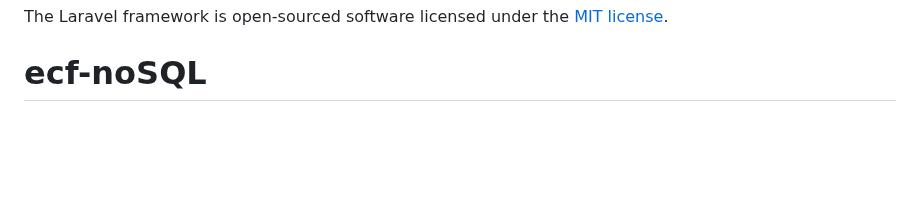
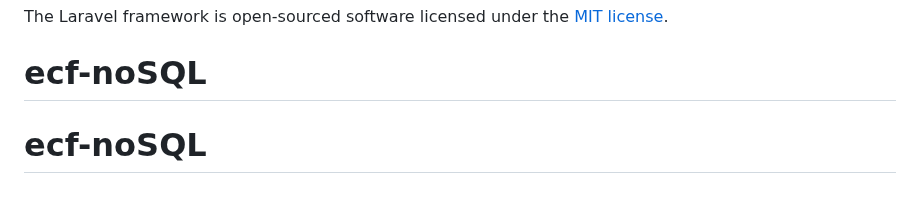
Before and after one commit to Sl-pixel/Gamer-Academy-Titre-Pro, a Markdown page: README.md, the part around the change. Rendered like a GitHub page; blank space fills up the shorter version.

```diff
--- a/README.md
+++ b/README.md
@@ -65,3 +65,4 @@ If you discover a security vulnerability within Laravel, please send an e-mail t
 
 The Laravel framework is open-sourced software licensed under the [MIT license](https://opensource.org/licenses/MIT).
 # ecf-noSQL
+# ecf-noSQL
```
